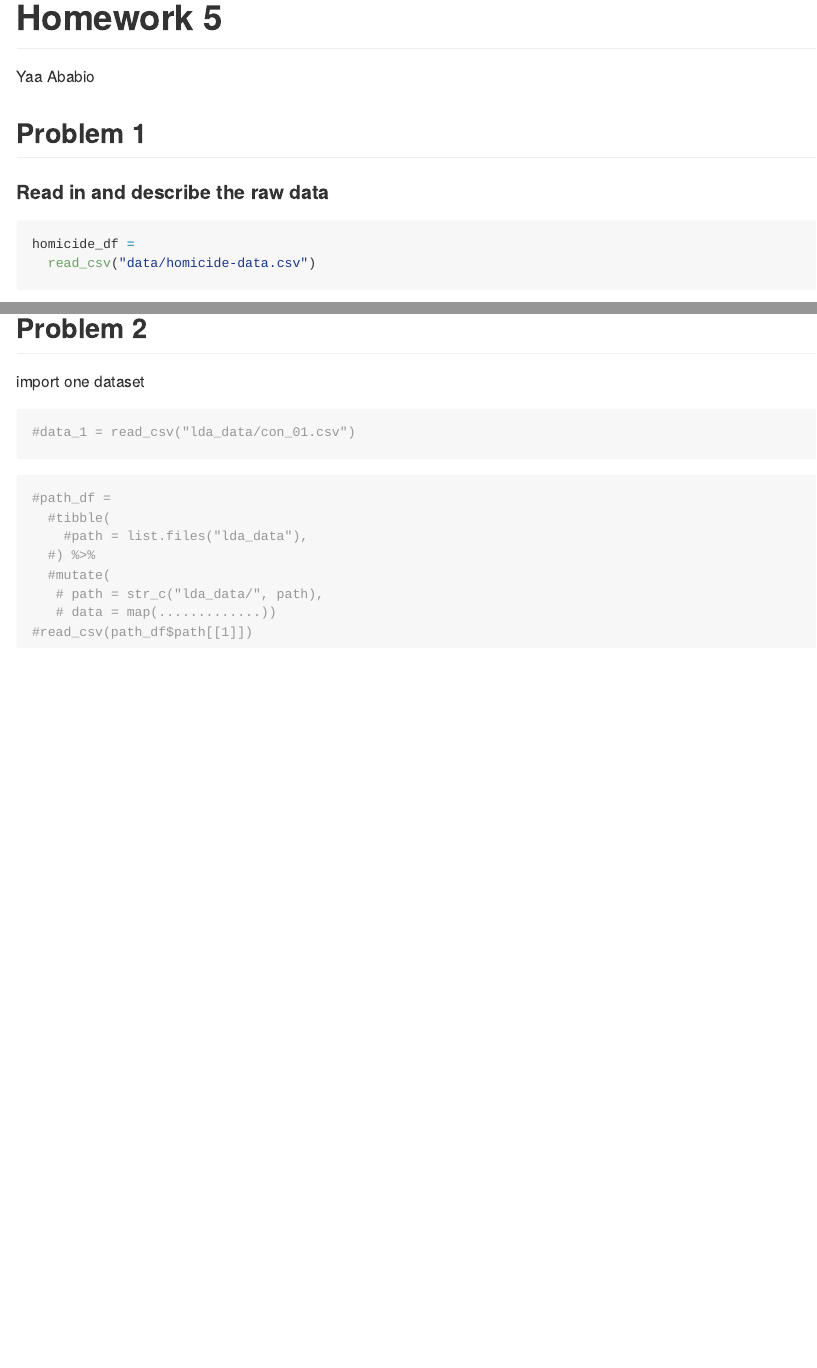
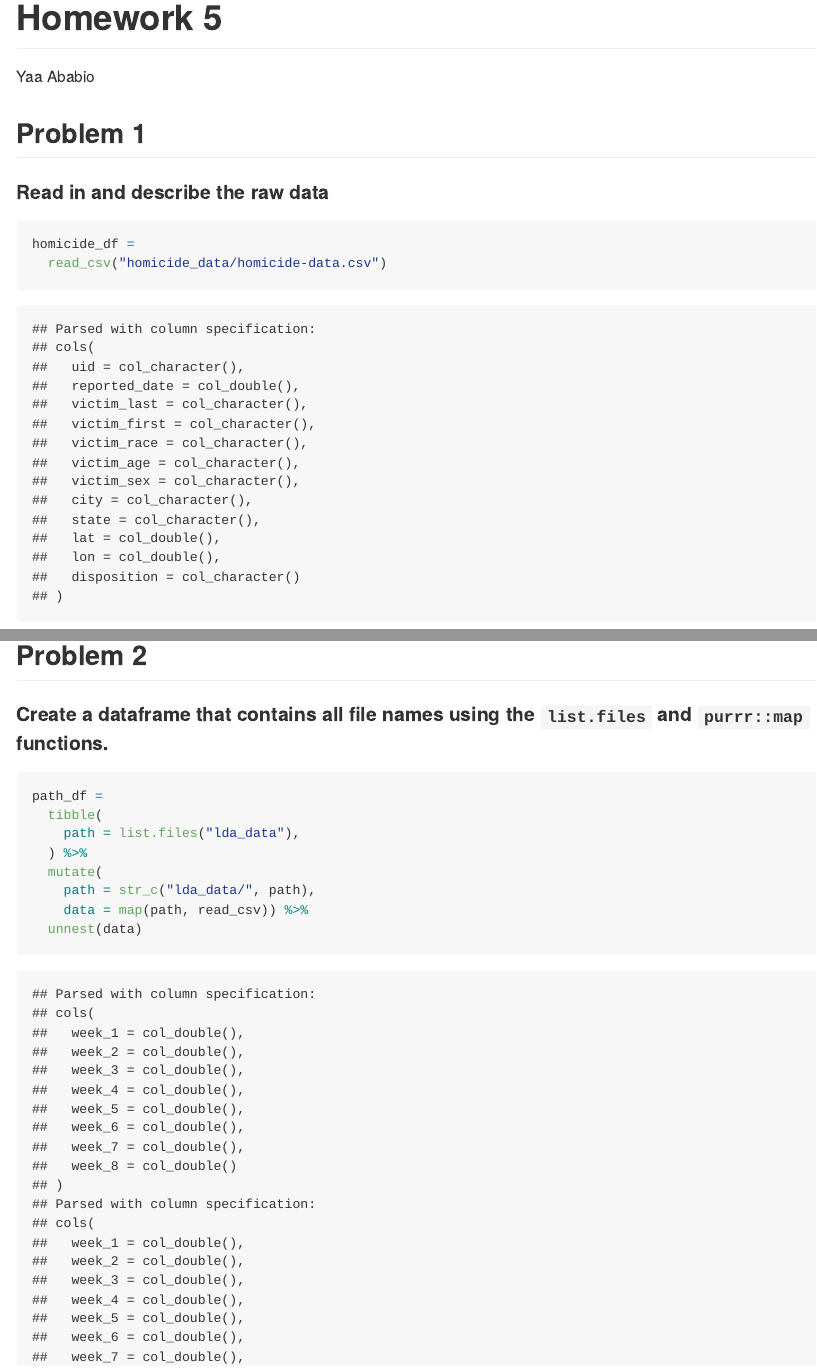
Before and after one commit to yababio/p8105_hw5_yoa2102, an R Markdown document (p8105_hw5_yoa2102.Rmd): the page in a window 1100 px wide, from its top, and a second part further down, joined at a grey line. The pictures show the output file p8105_hw5_yoa2102.md that the author committed with the source, drawn offline in the style of GitHub.

Commit message:
Loading and cleaning longitudinal study data

````diff
--- a/p8105_hw5_yoa2102.Rmd
+++ b/p8105_hw5_yoa2102.Rmd
@@ -27,7 +27,7 @@ scale_fill_discrete = scale_fill_viridis_d
 #### Read in and describe the raw data
 ```{r}
 homicide_df =
-  read_csv("data/homicide-data.csv")
+  read_csv("homicide_data/homicide-data.csv")
 ```
 The Washington Post dataset contains information about `r nrow(homicide_df)` homicides that occurred in 50 large US cities between the years 2007 and 2017. This dataset contains `r ncol(homicide_df)` variables that describe the date of the homicide, location of the homicide, characteristics of the victim, and status of the case related to the homicide. These variables are as follows: `r names(homicide_df)`.
 
@@ -107,19 +105,18 @@ results_df %>%
 
 ## Problem 2
 
-
-import one dataset
+#### Create a dataframe that contains all file names using the `list.files`  and `purrr::map` functions.
 
 ```{r}
-#data_1 = read_csv("lda_data/con_01.csv")
+path_df =
+  tibble(
+    path = list.files("lda_data"),
+  ) %>%
+  mutate(
+    path = str_c("lda_data/", path),
+    data = map(path, read_csv)) %>%
+  unnest(data)
+
+
 ```
 
-```{r, error = TRUE}
-#path_df =
-  #tibble(
-    #path = list.files("lda_data"),
-  #) %>%
-  #mutate(
-   # path = str_c("lda_data/", path),
-   # data = map(.............))
-#read_csv(path_df$path[[1]])
````
Also changed, not shown: p8105_hw5_yoa2102.md, p8105_hw5_yoa2102.Rmd (23 more changed lines).
